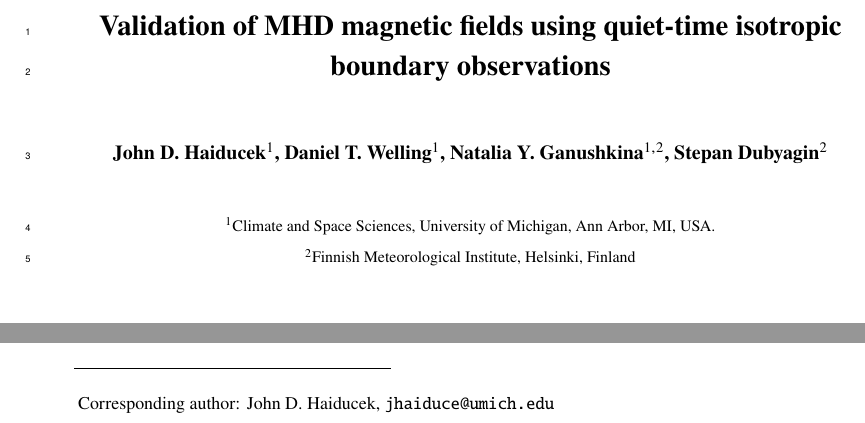
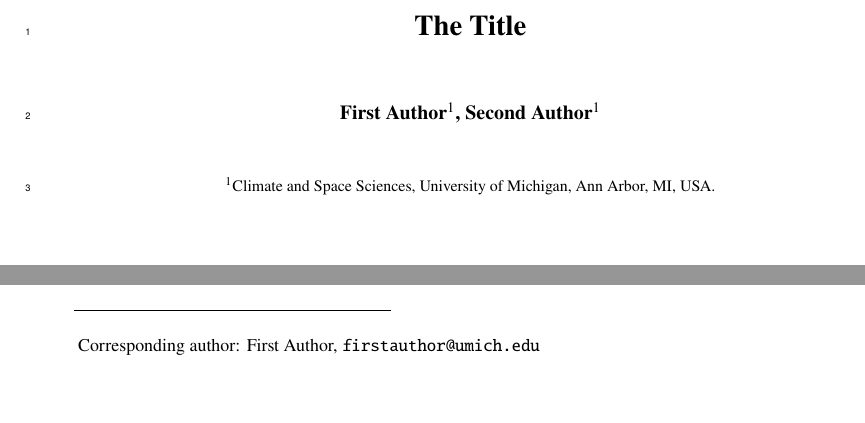
Before and after one commit to jhaiduce/blank_agu_template, a LaTeX document (paper.tex): two parts of page 1 of 2, joined at a grey line, cut at the place of the change, the shorter picture padded with empty space. Compiled offline with pdfLaTeX.

Commit message:
Make the template more generic

```diff
--- a/paper.tex
+++ b/paper.tex
@@ -9,7 +9,7 @@
 %  Title
 %% ------------------------------------------------------------------------ %%
 
-\title{Validation of MHD magnetic fields using quiet-time isotropic boundary observations}
+\title{The Title}
 
 %% ------------------------------------------------------------------------ %%
 %
@@ -17,18 +17,14 @@
 %
 %% ------------------------------------------------------------------------ %%
 
-\authors{John D. Haiducek\affil{1},
-Daniel T. Welling\affil{1},
-Natalia Y. Ganushkina\affil{1,2},
-Stepan Dubyagin\affil{2}}
+\authors{First Author\affil{1},
+Second Author\affil{1}}
 
 \affiliation{1}{Climate and Space Sciences, University of Michigan, Ann Arbor, MI, USA.}
 
-\affiliation{2}{Finnish Meteorological Institute, Helsinki, Finland}
-
 %% Corresponding Author:
 
-\correspondingauthor{John D. Haiducek}{jhaiduce@umich.edu}
+\correspondingauthor{First Author}{firstauthor@umich.edu}
 
 %% Keypoints, final entry on title page.
 
```
